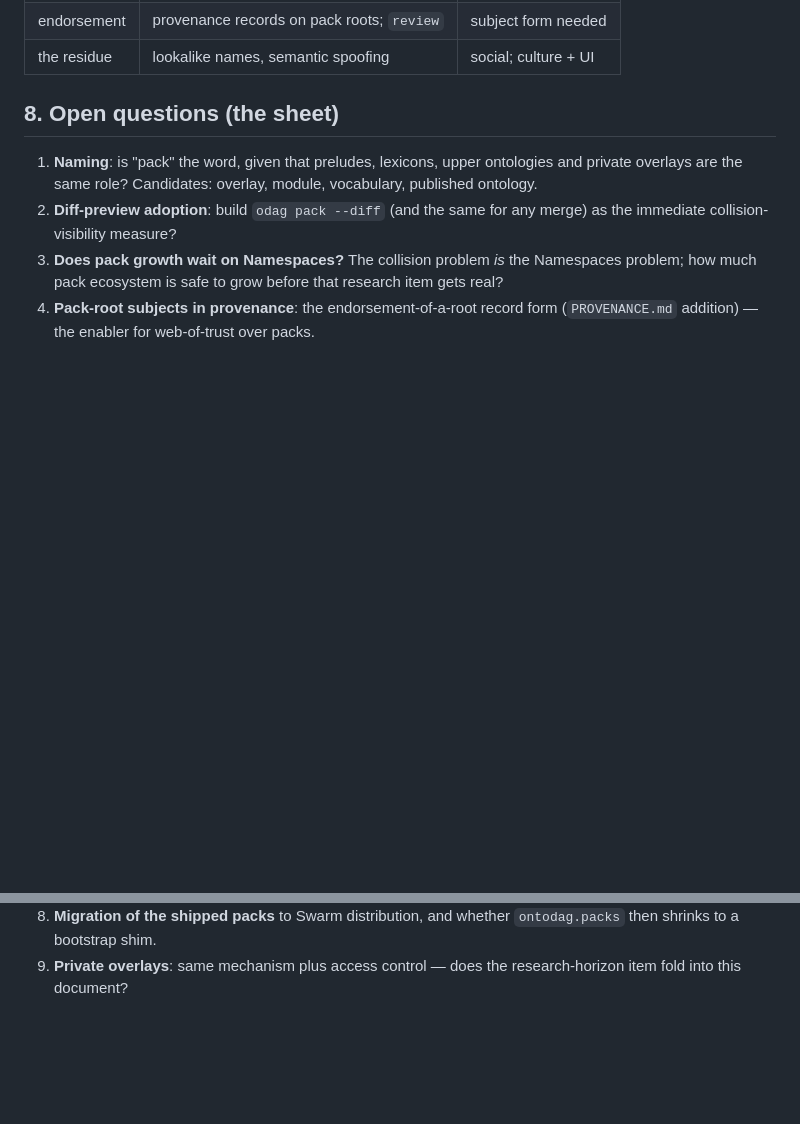
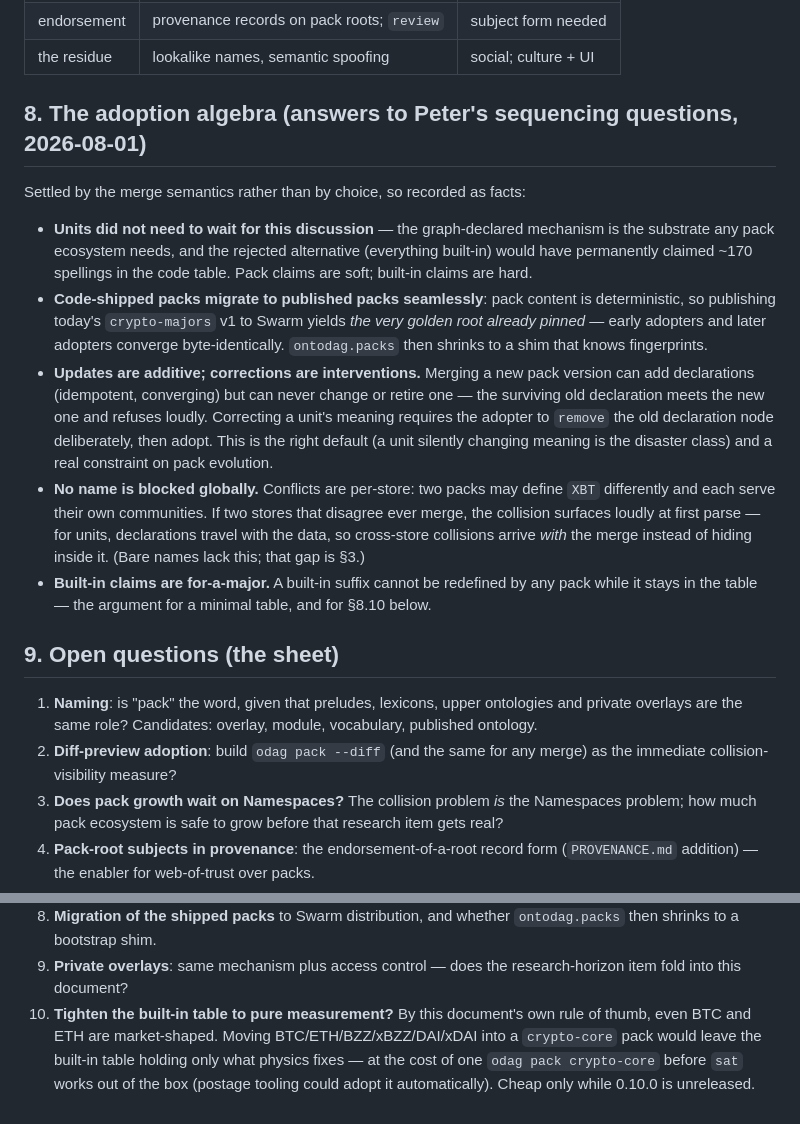
Before and after one commit to petfold/ontodag, a Markdown page: docs/PACKS.md, 2 parts joined by grey strips. Drawn GitHub-style; blank space fills up the shorter version.

Commit message:
PACKS.md: the adoption algebra, and the built-in-tightening question
Peter's sequencing questions answered by the merge semantics themselves,
recorded as facts: units did not need to wait (the mechanism is the
substrate; all-built-in would have hard-claimed ~170 spellings);
code-shipped packs migrate to published packs seamlessly (deterministic
content means the published root IS the pinned golden root — early and
late adopters converge byte-identically); updates are additive while
corrections are interventions (a changed factor meets the surviving old
declaration and refuses — remove-then-adopt is the correction path, so
no name is blocked forever within a store); no name is blocked globally
(conflicts are per-store, and cross-store unit collisions surface loudly
at merge because declarations travel with the data — the property bare
names lack). Built-in claims last a registry major, which argues for a
minimal table: open question 10 proposes moving even BTC/ETH and the
stack tokens to a crypto-core pack, leaving built-in = what physics
fixes — cheap only while 0.10.0 is unreleased.

Co-Authored-By: Claude Fable 5 <noreply@anthropic.com>

```diff
--- a/docs/PACKS.md
+++ b/docs/PACKS.md
@@ -169,7 +169,39 @@ discussion settles the trust workflow.
 | endorsement | provenance records on pack roots; `review` | subject form needed |
 | the residue | lookalike names, semantic spoofing | social; culture + UI |
 
-## 8. Open questions (the sheet)
+## 8. The adoption algebra (answers to Peter's sequencing questions, 2026-08-01)
+
+Settled by the merge semantics rather than by choice, so recorded as
+facts:
+
+- **Units did not need to wait for this discussion** — the graph-declared
+  mechanism is the substrate any pack ecosystem needs, and the rejected
+  alternative (everything built-in) would have permanently claimed ~170
+  spellings in the code table. Pack claims are soft; built-in claims are
+  hard.
+- **Code-shipped packs migrate to published packs seamlessly**: pack
+  content is deterministic, so publishing today's `crypto-majors` v1 to
+  Swarm yields *the very golden root already pinned* — early adopters and
+  later adopters converge byte-identically. `ontodag.packs` then shrinks
+  to a shim that knows fingerprints.
+- **Updates are additive; corrections are interventions.** Merging a new
+  pack version can add declarations (idempotent, converging) but can
+  never change or retire one — the surviving old declaration meets the
+  new one and refuses loudly. Correcting a unit's meaning requires the
+  adopter to `remove` the old declaration node deliberately, then adopt.
+  This is the right default (a unit silently changing meaning is the
+  disaster class) and a real constraint on pack evolution.
+- **No name is blocked globally.** Conflicts are per-store: two packs may
+  define `XBT` differently and each serve their own communities. If two
+  stores that disagree ever merge, the collision surfaces loudly at first
+  parse — for units, declarations travel with the data, so cross-store
+  collisions arrive *with* the merge instead of hiding inside it. (Bare
+  names lack this; that gap is §3.)
+- **Built-in claims are for-a-major.** A built-in suffix cannot be
+  redefined by any pack while it stays in the table — the argument for a
+  minimal table, and for §8.10 below.
+
+## 9. Open questions (the sheet)
 
 1. **Naming**: is "pack" the word, given that preludes, lexicons, upper
    ontologies and private overlays are the same role? Candidates:
@@ -195,3 +227,10 @@ discussion settles the trust workflow.
    `ontodag.packs` then shrinks to a bootstrap shim.
 9. **Private overlays**: same mechanism plus access control — does the
    research-horizon item fold into this document?
+10. **Tighten the built-in table to pure measurement?** By this
+    document's own rule of thumb, even BTC and ETH are market-shaped.
+    Moving BTC/ETH/BZZ/xBZZ/DAI/xDAI into a `crypto-core` pack would
+    leave the built-in table holding only what physics fixes — at the
+    cost of one `odag pack crypto-core` before `sat` works out of the
+    box (postage tooling could adopt it automatically). Cheap only while
+    0.10.0 is unreleased.
```
